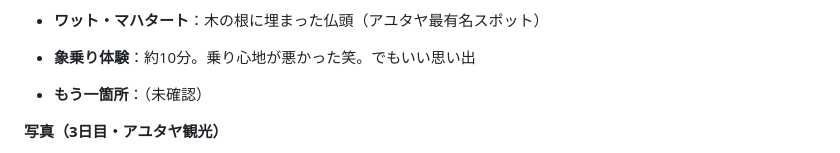
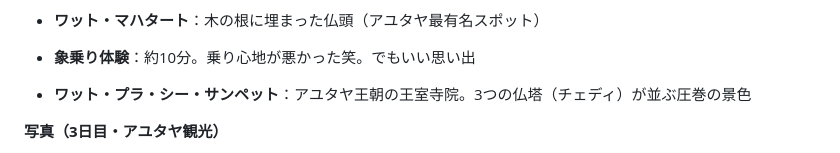
Before and after one commit to k19771106-pixel/sedori-kanri, a Markdown page: CLAUDE.md, the part around the change. Rendered like a GitHub page.

Commit message:
バンコク旅行あらすじ：3日目アユタヤのワット・プラ・シー・サンペットを追加
https://claude.ai/code/session_017Zs2cVu2nhkcS8assZPK5z

```diff
--- a/CLAUDE.md
+++ b/CLAUDE.md
@@ -127,7 +127,7 @@
 - **ワット・マハタート**：木の根に埋まった仏頭（アユタヤ最有名スポット）
 
 - **象乗り体験**：約10分。乗り心地が悪かった笑。でもいい思い出
-- **もう一箇所**：（未確認）
+- **ワット・プラ・シー・サンペット**：アユタヤ王朝の王室寺院。3つの仏塔（チェディ）が並ぶ圧巻の景色
 
 **写真（3日目・アユタヤ観光）**
 1. ワット・ヤイ・チャイモンコン（大きな仏塔・石段）
```
